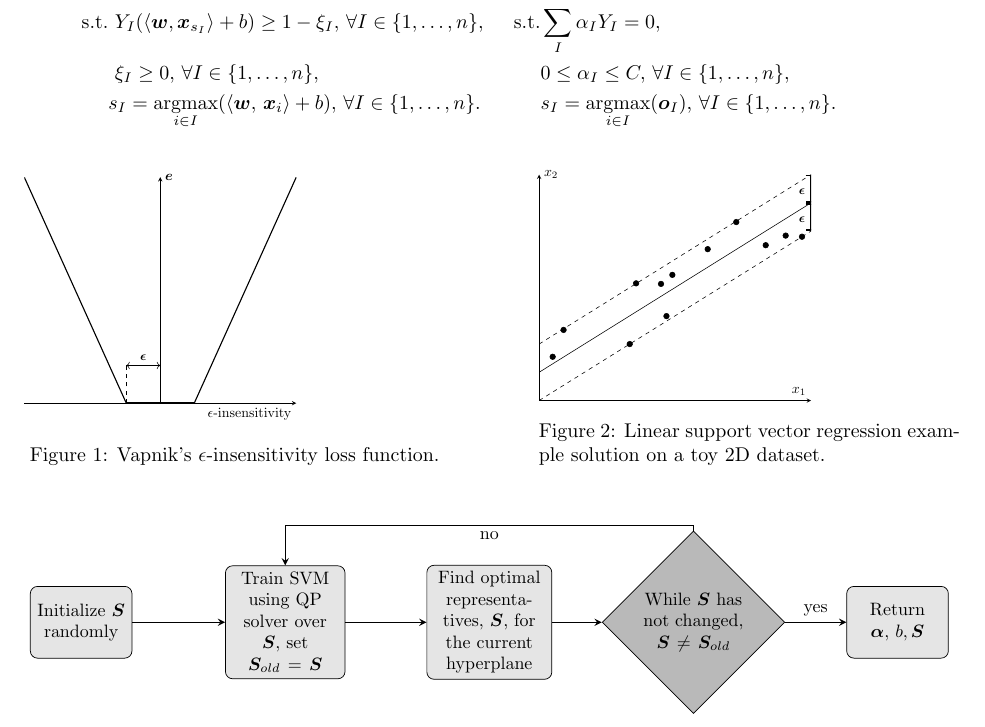
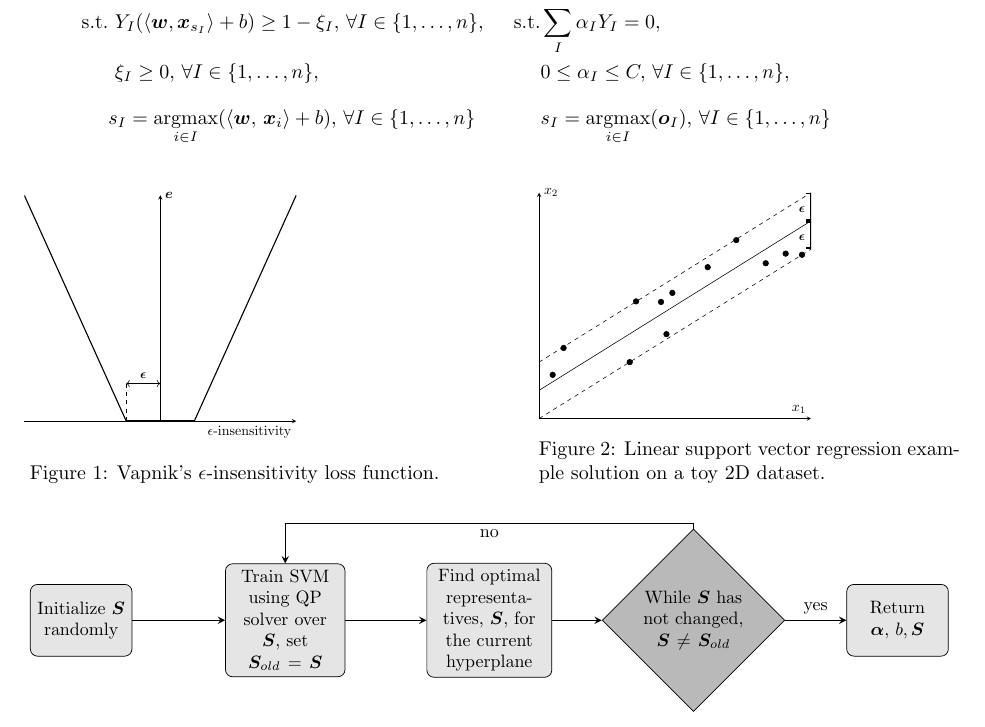
Before and after one commit to melkiga/Dissertation, a LaTeX document (presentation/latex/supplementary.tex): part of page 4 of 17, cut so that both start at the same text. Compiled offline with pdfLaTeX.

```diff
--- a/presentation/latex/supplementary.tex
+++ b/presentation/latex/supplementary.tex
@@ -275,8 +275,8 @@
 \begin{aligned}
 \min\limits_{\bm w, b,\bm\xi}& {\,\,} \frac{1}{2}||\bm{w}||^2 + C\sum_I \xi_I, & \max\limits_{\bm \alpha}& \sum_I \alpha_I - \frac{1}{2}\sum_I \sum_{K \in I} \alpha_I \alpha_K Y_I Y_K  \spa{K}\left(\bm{x}_{s_I},\bm{x}_{s_K}\right) \\
 \text{s.t.}& {\,\,} Y_I(\langle\bm{w},\bm x_{s_I}\rangle + b) \geq 1 - \xi_I,\, \forall I \in \set{1,\ldots,n}, & \text{s.t.}&  \sum_I{\alpha_IY_I} = 0,\, \\
-{} & {\,\,} \xi_I \geq 0,\, \forall I \in \set{1,\ldots,n}, & {} & 0 \leq \alpha_I \leq C,\, \forall I \in \set{1,\ldots,n},  \\
-{} & s_I = \underset{i \in I}{\text{argmax}} (\langle \bm w,\, \bm x_i \rangle + b),\, \forall I \in \set{1,\ldots,n}. & {} & s_I = \underset{i \in I}{\text{argmax}}(\bm o_I),\, \forall I \in \set{1,\ldots,n}.
+{} & {\,\,} \xi_I \geq 0,\, \forall I \in \set{1,\ldots,n}, & {} & 0 \leq \alpha_I \leq C,\, \forall I \in \set{1,\ldots,n},  \\[8pt]
+{} & s_I = \underset{i \in I}{\text{argmax}} (\langle \bm w,\, \bm x_i \rangle + b),\, \forall I \in \set{1,\ldots,n} & {} & s_I = \underset{i \in I}{\text{argmax}}(\bm o_I),\, \forall I \in \set{1,\ldots,n}
 \end{aligned}
 \end{equation*}
 
```
Also changed, not shown: presentation/latex/supplementary.pdf.
